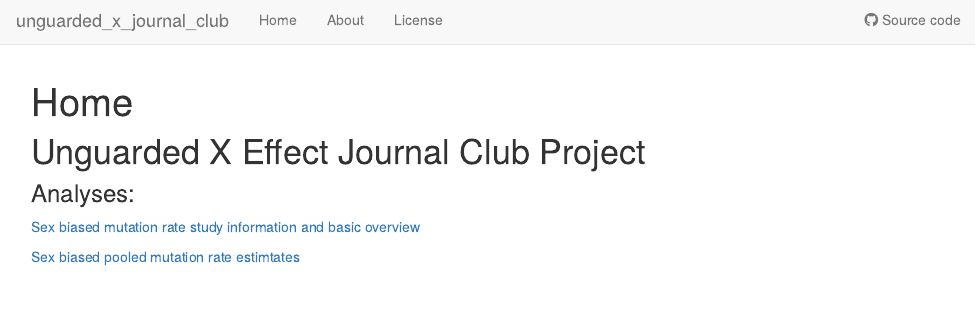
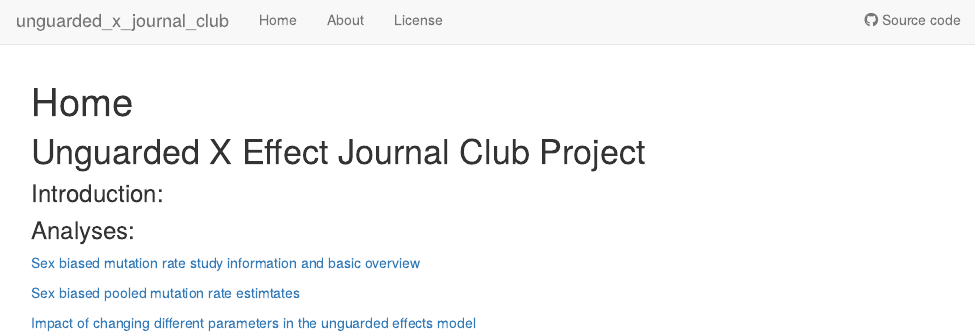
Before and after one commit to IJbeasley/unguarded_x_journal_club, an R Markdown document (analysis/index.Rmd): the page in a window 1100 px wide, from its top. Rendered offline with R 4.5, knitr and Pandoc, with nearby package versions; drawn as R Markdown's standard HTML page in place of the format the file asks for.

Commit message:
Update links in the index workflowr page

```diff
--- a/analysis/index.Rmd
+++ b/analysis/index.Rmd
@@ -10,8 +10,14 @@ editor_options:
 
 # Unguarded X Effect Journal Club Project
 
+### Introduction:
+
+
+
 ### Analyses:
 
 [Sex biased mutation rate study information and basic overview](sex_biased_mutation_rate.html)
 
 [Sex biased pooled mutation rate estimtates](sex_bias_mutation_pooled_estimates.html)
+
+[Impact of changing different parameters in the unguarded effects model](parameter_in_unguarded_effects_model.html)
```
